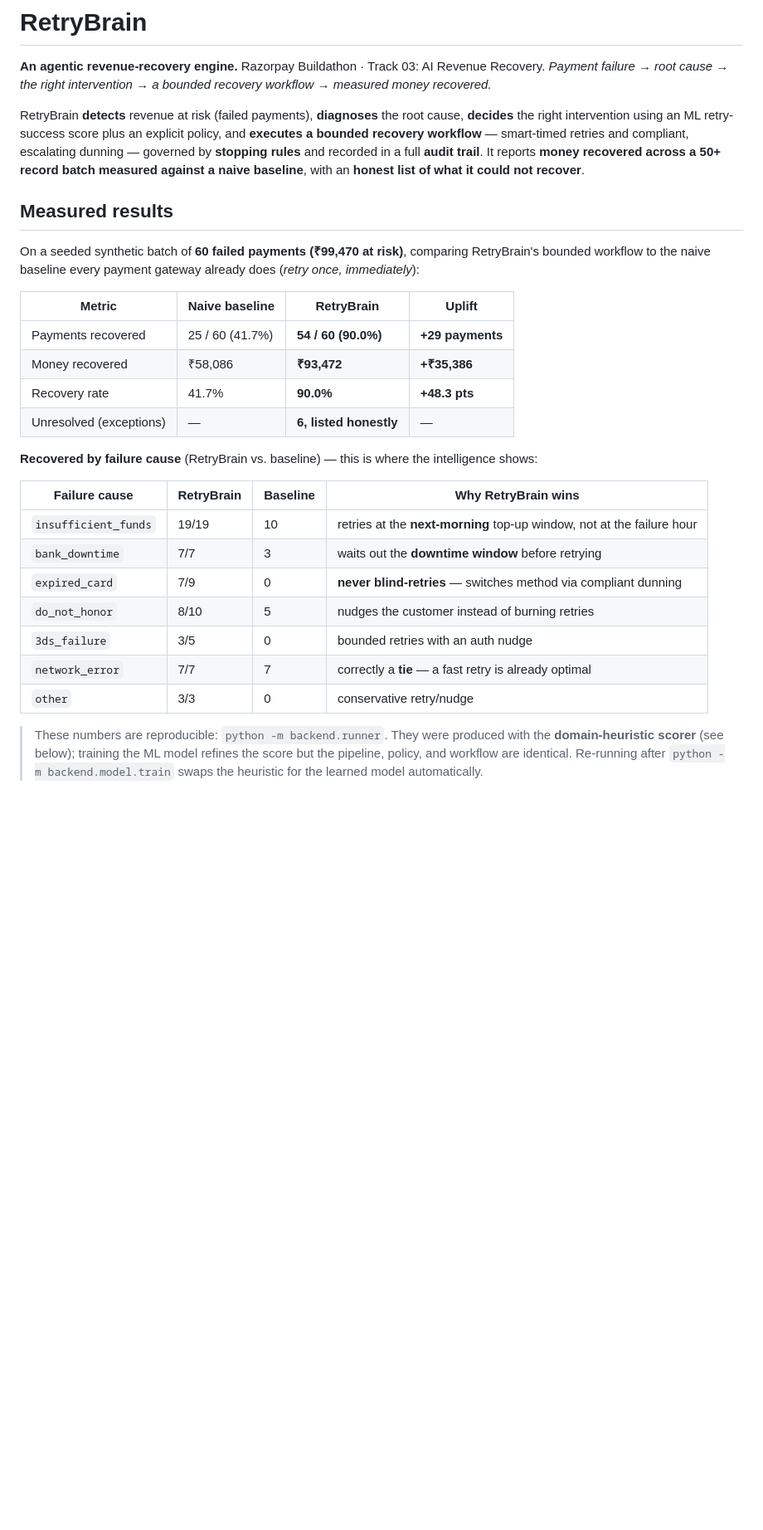
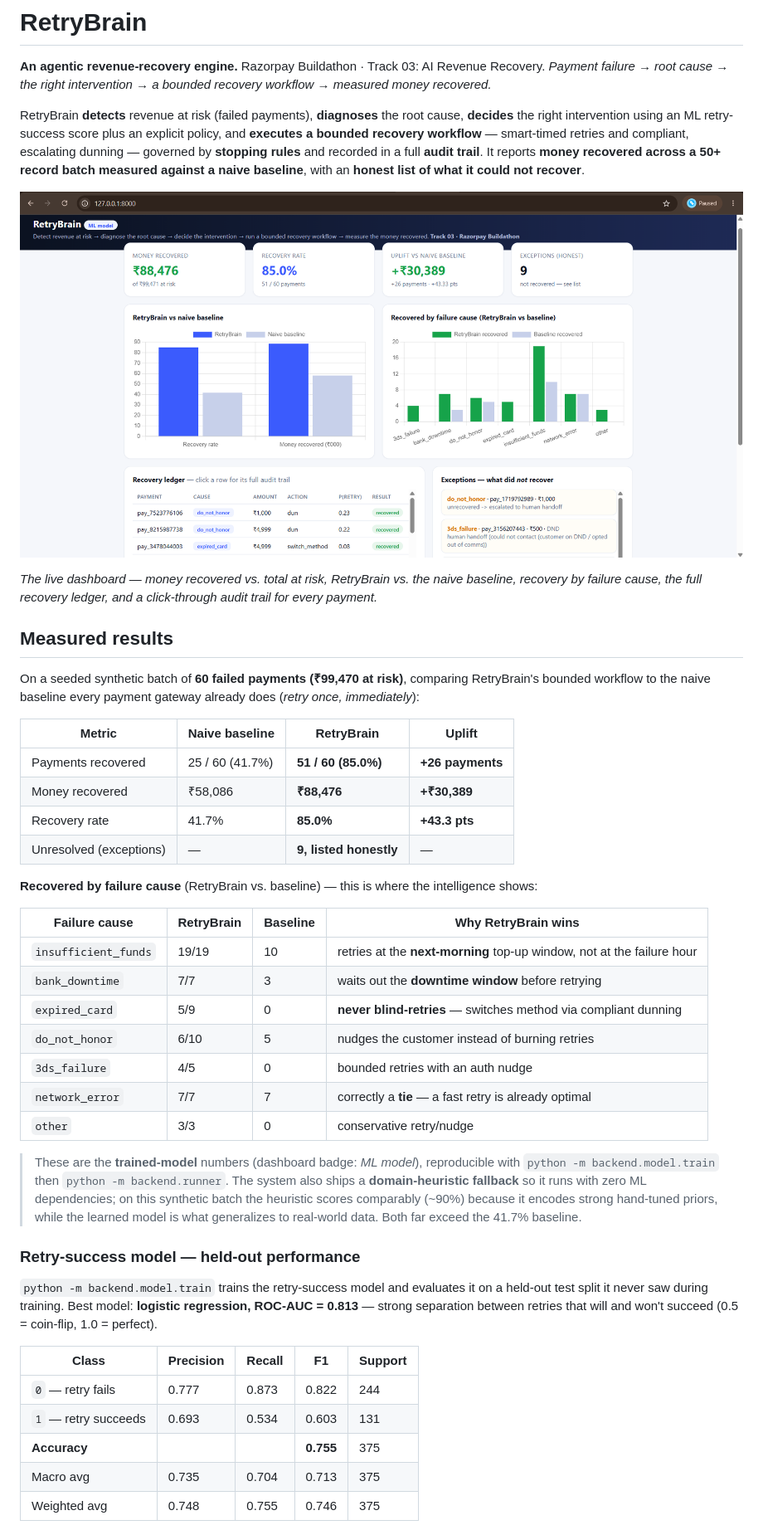
Before and after one commit to PriyanshuChaubey/retrybrain, a Markdown page: README.md, the part around the change printed below. Shown: that part at 83% size. Drawn GitHub-style; pictures changed too: assets/dashboard.png (added); blank space fills up the shorter version.

Commit message:
Update README with trained-model results and dashboard screenshot

```diff
--- a/README.md
+++ b/README.md
@@ -5,16 +5,20 @@
 
 RetryBrain **detects** revenue at risk (failed payments), **diagnoses** the root cause, **decides** the right intervention using an ML retry-success score plus an explicit policy, and **executes a bounded recovery workflow** — smart-timed retries and compliant, escalating dunning — governed by **stopping rules** and recorded in a full **audit trail**. It reports **money recovered across a 50+ record batch measured against a naive baseline**, with an **honest list of what it could not recover**.
 
+![RetryBrain dashboard — money recovered, RetryBrain vs. baseline, recovery by failure cause, the recovery ledger, and a click-through audit trail](assets/dashboard.png)
+
+*The live dashboard — money recovered vs. total at risk, RetryBrain vs. the naive baseline, recovery by failure cause, the full recovery ledger, and a click-through audit trail for every payment.*
+
 ## Measured results
 
 On a seeded synthetic batch of **60 failed payments (₹99,470 at risk)**, comparing RetryBrain's bounded workflow to the naive baseline every payment gateway already does (*retry once, immediately*):
 
 | Metric | Naive baseline | **RetryBrain** | Uplift |
 |---|---|---|---|
-| Payments recovered | 25 / 60 (41.7%) | **54 / 60 (90.0%)** | **+29 payments** |
-| Money recovered | ₹58,086 | **₹93,472** | **+₹35,386** |
-| Recovery rate | 41.7% | **90.0%** | **+48.3 pts** |
-| Unresolved (exceptions) | — | **6, listed honestly** | — |
+| Payments recovered | 25 / 60 (41.7%) | **51 / 60 (85.0%)** | **+26 payments** |
+| Money recovered | ₹58,086 | **₹88,476** | **+₹30,389** |
+| Recovery rate | 41.7% | **85.0%** | **+43.3 pts** |
+| Unresolved (exceptions) | — | **9, listed honestly** | — |
 
 **Recovered by failure cause** (RetryBrain vs. baseline) — this is where the intelligence shows:
 
@@ -22,10 +26,23 @@ On a seeded synthetic batch of **60 failed payments (₹99,470 at risk)**, compa
 |---|---|---|---|
 | `insufficient_funds` | 19/19 | 10 | retries at the **next-morning** top-up window, not at the failure hour |
 | `bank_downtime` | 7/7 | 3 | waits out the **downtime window** before retrying |
-| `expired_card` | 7/9 | 0 | **never blind-retries** — switches method via compliant dunning |
-| `do_not_honor` | 8/10 | 5 | nudges the customer instead of burning retries |
-| `3ds_failure` | 3/5 | 0 | bounded retries with an auth nudge |
+| `expired_card` | 5/9 | 0 | **never blind-retries** — switches method via compliant dunning |
+| `do_not_honor` | 6/10 | 5 | nudges the customer instead of burning retries |
+| `3ds_failure` | 4/5 | 0 | bounded retries with an auth nudge |
 | `network_error` | 7/7 | 7 | correctly a **tie** — a fast retry is already optimal |
 | `other` | 3/3 | 0 | conservative retry/nudge |
 
-> These numbers are reproducible: `python -m backend.runner`. They were produced with the **domain-heuristic scorer** (see below); training the ML model refines the score but the pipeline, policy, and workflow are identical. Re-running after `python -m backend.model.train` swaps the heuristic for the learned model automatically.
+> These are the **trained-model** numbers (dashboard badge: *ML model*), reproducible with `python -m backend.model.train` then `python -m backend.runner`. The system also ships a **domain-heuristic fallback** so it runs with zero ML dependencies; on this synthetic batch the heuristic scores comparably (~90%) because it encodes strong hand-tuned priors, while the learned model is what generalizes to real-world data. Both far exceed the 41.7% baseline.
+
+### Retry-success model — held-out performance
+
+`python -m backend.model.train` trains the retry-success model and evaluates it on a held-out test split it never saw during training. Best model: **logistic regression, ROC-AUC = 0.813** — strong separation between retries that will and won't succeed (0.5 = coin-flip, 1.0 = perfect).
+
+| Class | Precision | Recall | F1 | Support |
+|---|---|---|---|---|
+| `0` — retry fails | 0.777 | 0.873 | 0.822 | 244 |
+| `1` — retry succeeds | 0.693 | 0.534 | 0.603 | 131 |
+| **Accuracy** | | | **0.755** | 375 |
+| Macro avg | 0.735 | 0.704 | 0.713 | 375 |
+| Weighted avg | 0.748 | 0.755 | 0.746 | 375 |
+
```
Also changed, not shown: other parts of README.md (+2 -1 lines).
